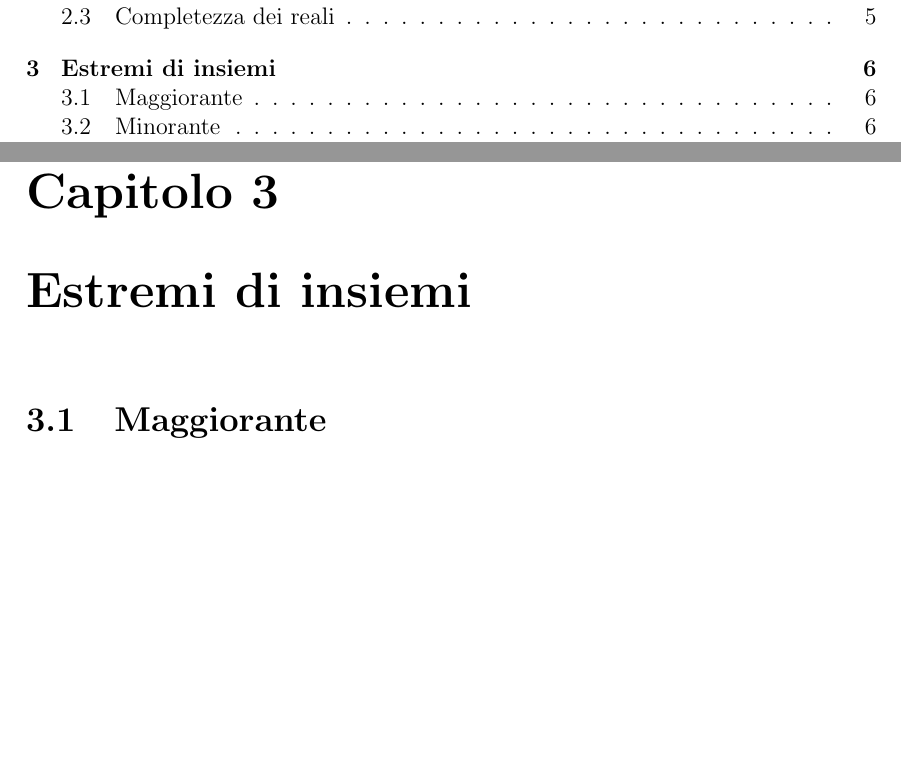
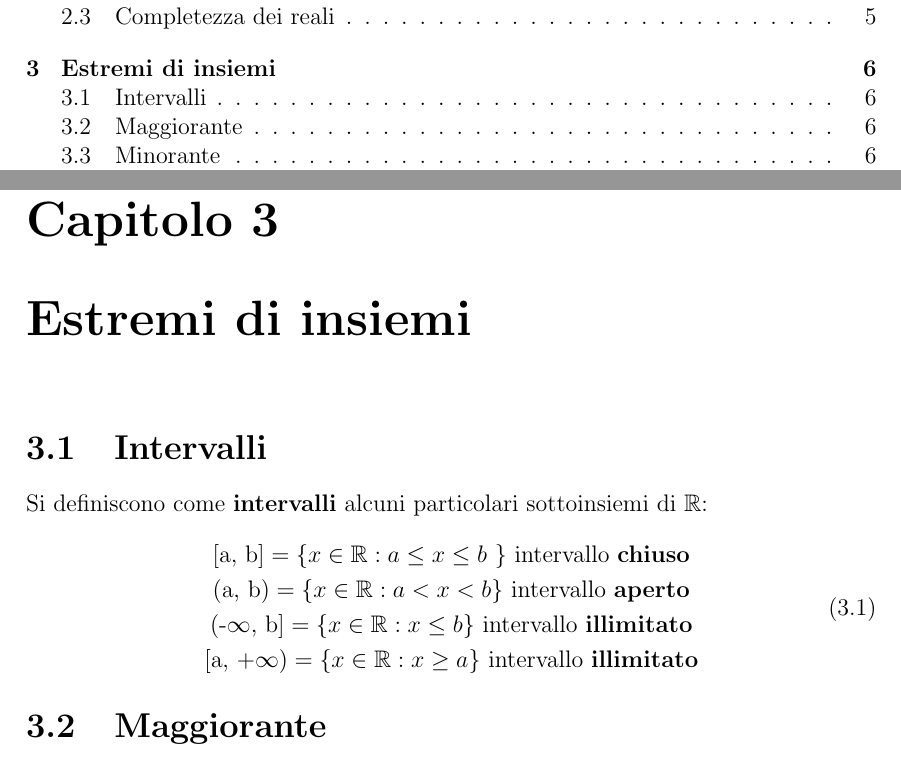
Before and after one commit to ZamboniMarco99/Analisi1-UNITN, a LaTeX document (Analisi1-Unitn.tex, which reads chapters/02_estremi_insiemi.tex): two parts of pages 2 and 6 of 18 before the commit and two parts of pages 2 and 6 of 19 after it, joined at a grey line, cut so that both start at the same text, the shorter picture padded with empty space. Compiled offline with pdfLaTeX.

Commit message:
Aggiunta definizione di intervallo

```diff
--- a/chapters/02_estremi_insiemi.tex
+++ b/chapters/02_estremi_insiemi.tex
@@ -1,5 +1,15 @@
 \chapter{Estremi di insiemi}
 \label{sec: estremiInsiemi}
+\section{Intervalli}
+Si definiscono come \textbf{intervalli} alcuni particolari sottoinsiemi di $\mathbb{R}$:
+\begin{equation}
+\begin{gathered}
+$[a, b$] = \{x\in\mathbb{R}: a\le x\le b\ \} \text{ intervallo \textbf{chiuso}}\\
+$(a, b$) = \{x\in\mathbb{R}: a < x < b\} \text{ intervallo \textbf{aperto}}\\
+$(-$\infty$, b$] = \{x\in\mathbb{R}: x\le b\} \text{ intervallo \textbf{illimitato}}\\
+$[a, +$\infty$$) = \{x\in\mathbb{R}: x\ge a\} \text{ intervallo \textbf{illimitato}}\\
+\end{gathered}
+\end{equation}
 \section{Maggiorante}
 Sia $\mathbb{A} \subseteq \mathbb{R}$. Si dice che $\mathbb{A}$ è \textbf{superiormente limitato} se:
 \begin{equation}
```
